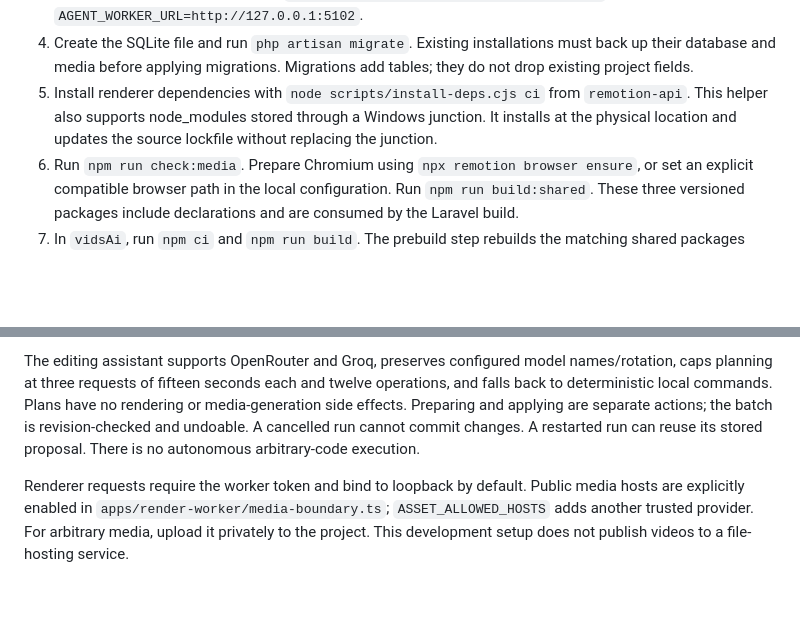
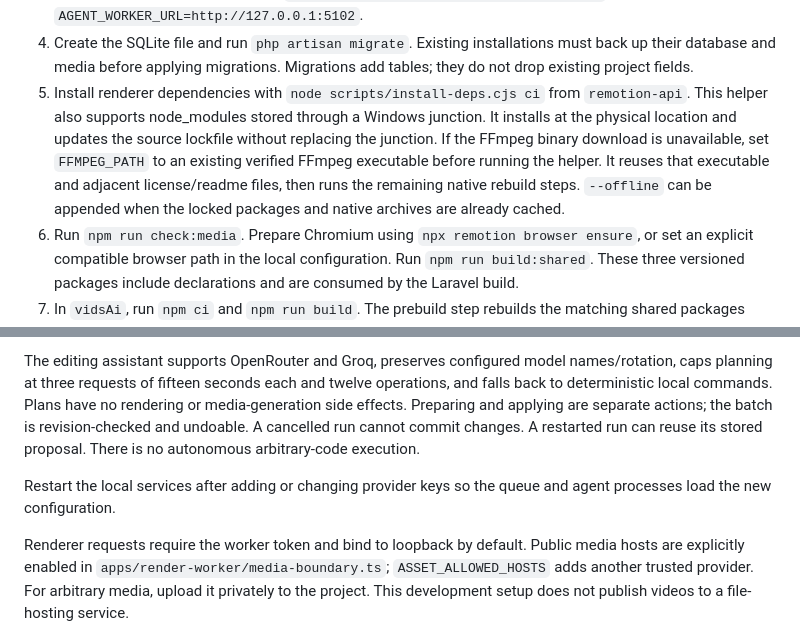
Before and after one commit to fahdcf/vidsAi, a Markdown page: MIGRATION.md, 2 parts joined by grey strips. GitHub-like rendering; blank space fills up the shorter version.

Commit message:
Document offline media-tool setup and provider restart

```diff
--- a/MIGRATION.md
+++ b/MIGRATION.md
@@ -19,7 +19,7 @@ Use Node 24 and PHP 8.2 or newer, with SQLite, fileinfo, mbstring, curl, openssl
 2. Copy `.env.example` to `.env`; generate an application key with `php artisan key:generate`. Set `APP_URL=http://127.0.0.1:8100`, `DB_CONNECTION=sqlite`, a writable absolute `DB_DATABASE` path and `QUEUE_CONNECTION=database`.
 3. Generate a private random `WORKER_TOKEN` and put it in the ignored `.env`. The local launcher supplies that same token to both workers. Keep `EDITING_WORKER_URL=http://127.0.0.1:5101` and `AGENT_WORKER_URL=http://127.0.0.1:5102`.
 4. Create the SQLite file and run `php artisan migrate`. Existing installations must back up their database and media before applying migrations. Migrations add tables; they do not drop existing project fields.
-5. Install renderer dependencies with `node scripts/install-deps.cjs ci` from `remotion-api`. This helper also supports node_modules stored through a Windows junction. It installs at the physical location and updates the source lockfile without replacing the junction.
+5. Install renderer dependencies with `node scripts/install-deps.cjs ci` from `remotion-api`. This helper also supports node_modules stored through a Windows junction. It installs at the physical location and updates the source lockfile without replacing the junction. If the FFmpeg binary download is unavailable, set `FFMPEG_PATH` to an existing verified FFmpeg executable before running the helper. It reuses that executable and adjacent license/readme files, then runs the remaining native rebuild steps. `--offline` can be appended when the locked packages and native archives are already cached.
 6. Run `npm run check:media`. Prepare Chromium using `npx remotion browser ensure`, or set an explicit compatible browser path in the local configuration. Run `npm run build:shared`. These three versioned packages include declarations and are consumed by the Laravel build.
 7. In `vidsAi`, run `npm ci` and `npm run build`. The prebuild step rebuilds the matching shared packages automatically. There is no manual browser-player copy in this workflow.
 8. Create a sibling `runtime` folder. Copy `vidsAi/local-config.example.json` to `runtime/local-config.json`, set the Node/PHP executable paths, and provide `runtime/php.ini` for that PHP installation. An optional `browserExe` selects an already installed compatible Chromium. The current verified installation explicitly selects its retained Chrome Headless Shell instead of redownloading a browser at startup.
@@ -37,6 +37,8 @@ Canonical documents contain stable project asset URLs/IDs. Private uploads are o
 Live creation needs Deepgram, a configured OpenRouter scene model and Pexels. Music, WAN generation, image generation and Gemini fallback have additional existing settings in `config/services.php`. Optional Arabic alignment tools remain separate machine dependencies. The restored environment had no provider credentials; local fixture tests do not certify these external integrations. AI/no-voiceover modes were previously placeholders and are now rejected before creating stuck projects.
 
 The editing assistant supports OpenRouter and Groq, preserves configured model names/rotation, caps planning at three requests of fifteen seconds each and twelve operations, and falls back to deterministic local commands. Plans have no rendering or media-generation side effects. Preparing and applying are separate actions; the batch is revision-checked and undoable. A cancelled run cannot commit changes. A restarted run can reuse its stored proposal. There is no autonomous arbitrary-code execution.
+
+Restart the local services after adding or changing provider keys so the queue and agent processes load the new configuration.
 
 Renderer requests require the worker token and bind to loopback by default. Public media hosts are explicitly enabled in `apps/render-worker/media-boundary.ts`; `ASSET_ALLOWED_HOSTS` adds another trusted provider. For arbitrary media, upload it privately to the project. This development setup does not publish videos to a file-hosting service.
 
```
